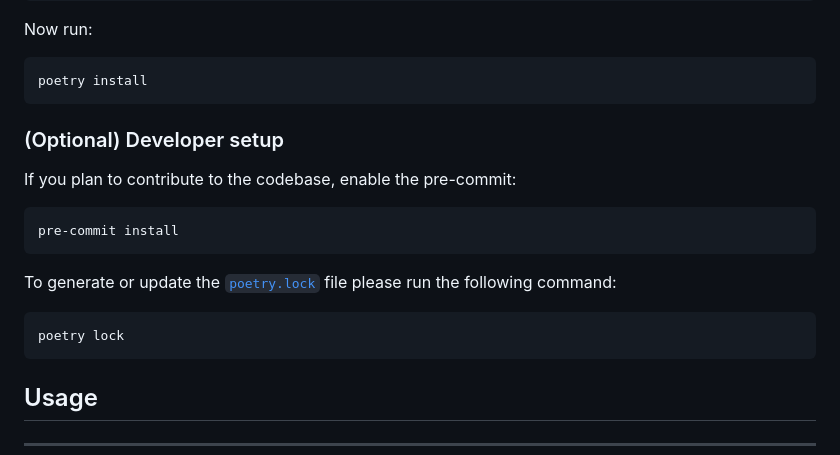
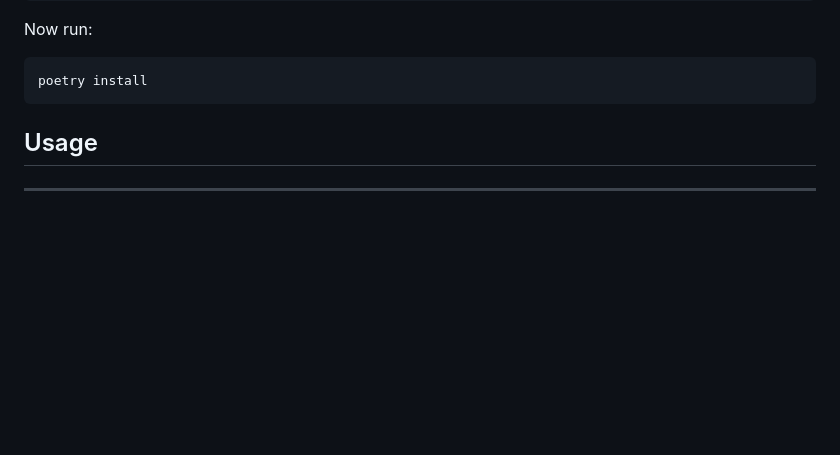
Before and after one commit to pietro-foini/Camera-traps-wild-life, a Markdown page: README.md, the part around one of its changes. GitHub-like rendering; blank space fills up the shorter version.

````diff
--- a/README.md
+++ b/README.md
@@ -37,20 +40,6 @@ Now run:
 
 ```bash
 poetry install
-```
-
-### (Optional) Developer setup
-
-If you plan to contribute to the codebase, enable the pre-commit:
-
-```bash
-pre-commit install
-```
-
-To generate or update the [`poetry.lock`](./poetry.lock) file please run the following command:
-
-```bash
-poetry lock
 ```
 
 ## Usage
````
Also changed, not shown: other parts of README.md (+5 -2 lines).
